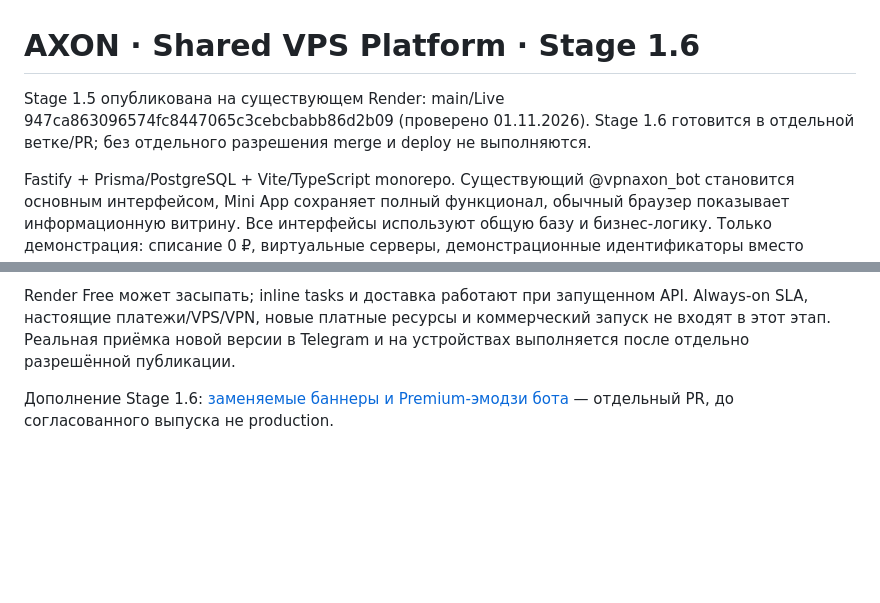
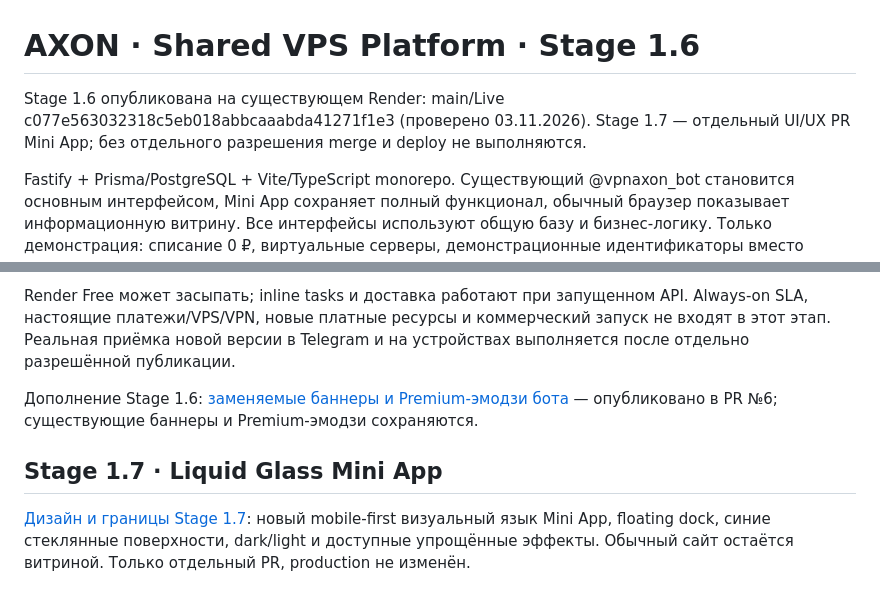
Before and after one commit to mmordovich-dotcom/VPN, a Markdown page: README.md, 2 parts joined by grey strips. Rendered like a GitHub page; blank space fills up the shorter version.

Commit message:
docs: record released Stage 1.6 baseline and Stage 1.7 review scope

```diff
--- a/README.md
+++ b/README.md
@@ -1,5 +1,5 @@
 # AXON · Shared VPS Platform · Stage 1.6
-Stage 1.5 опубликована на существующем Render: main/Live 947ca863096574fc8447065c3cebcbabb86d2b09 (проверено 01.11.2026). Stage 1.6 готовится в отдельной ветке/PR; без отдельного разрешения merge и deploy не выполняются.
+Stage 1.6 опубликована на существующем Render: main/Live c077e563032318c5eb018abbcaaabda41271f1e3 (проверено 03.11.2026). Stage 1.7 — отдельный UI/UX PR Mini App; без отдельного разрешения merge и deploy не выполняются.
 
 Fastify + Prisma/PostgreSQL + Vite/TypeScript monorepo. Существующий @vpnaxon_bot становится основным интерфейсом, Mini App сохраняет полный функционал, обычный браузер показывает информационную витрину. Все интерфейсы используют общую базу и бизнес-логику. Только демонстрация: списание 0 ₽, виртуальные серверы, демонстрационные идентификаторы вместо настоящих VPN-ключей.
 
@@ -23,4 +23,8 @@ Render shared-vps-api и Neon patient-queen-83814443 остаются сущес
 
 Render Free может засыпать; inline tasks и доставка работают при запущенном API. Always-on SLA, настоящие платежи/VPS/VPN, новые платные ресурсы и коммерческий запуск не входят в этот этап. Реальная приёмка новой версии в Telegram и на устройствах выполняется после отдельно разрешённой публикации.
 
-Дополнение Stage 1.6: [заменяемые баннеры и Premium-эмодзи бота](docs/stage-1.6-bot-visual.md) — отдельный PR, до согласованного выпуска не production.
+Дополнение Stage 1.6: [заменяемые баннеры и Premium-эмодзи бота](docs/stage-1.6-bot-visual.md) — опубликовано в PR №6; существующие баннеры и Premium-эмодзи сохраняются.
+
+## Stage 1.7 · Liquid Glass Mini App
+
+[Дизайн и границы Stage 1.7](docs/stage-1.7.md): новый mobile-first визуальный язык Mini App, floating dock, синие стеклянные поверхности, dark/light и доступные упрощённые эффекты. Обычный сайт остаётся витриной. Только отдельный PR, production не изменён.
```
